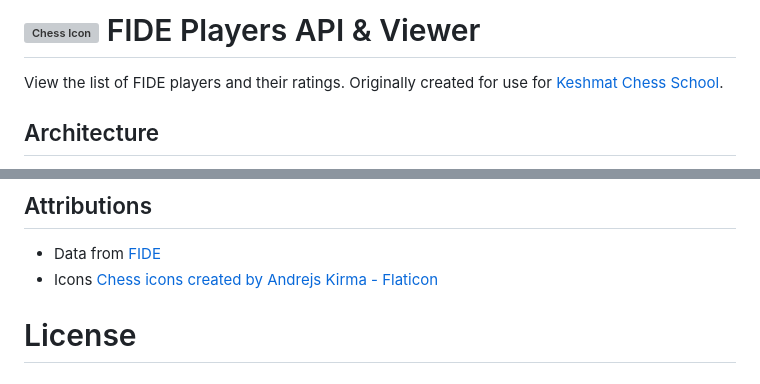
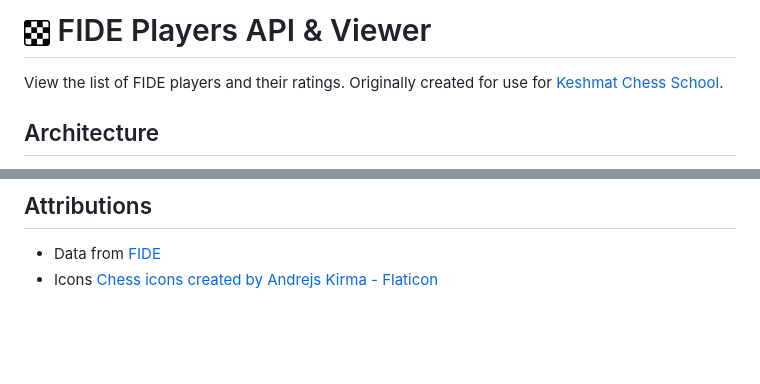
Before and after one commit to kamicut/fide-players, a Markdown page: README.md, 2 parts joined by grey strips. Drawn GitHub-style; pictures changed too: docs/assets/board-mini.png (added); blank space fills up the shorter version; grey boxes are pictures that could not be loaded.

```diff
--- a/README.md
+++ b/README.md
@@ -1,4 +1,4 @@
-# ![Chess Icon](./docs/assets/board.png) FIDE Players API & Viewer
+# ![Chess Icon](./docs/assets/board-mini.png) FIDE Players API & Viewer
 
 View the list of FIDE players and their ratings. Originally created for use for [Keshmat Chess School](https://keshmat.org/).
 
@@ -46,5 +46,3 @@ open index.html
 
 - Data from [FIDE](https://ratings.fide.com/download.phtml)
 - Icons <a href="https://www.flaticon.com/free-icons/chess" title="chess icons">Chess icons created by Andrejs Kirma - Flaticon</a>
-
-# License
```
